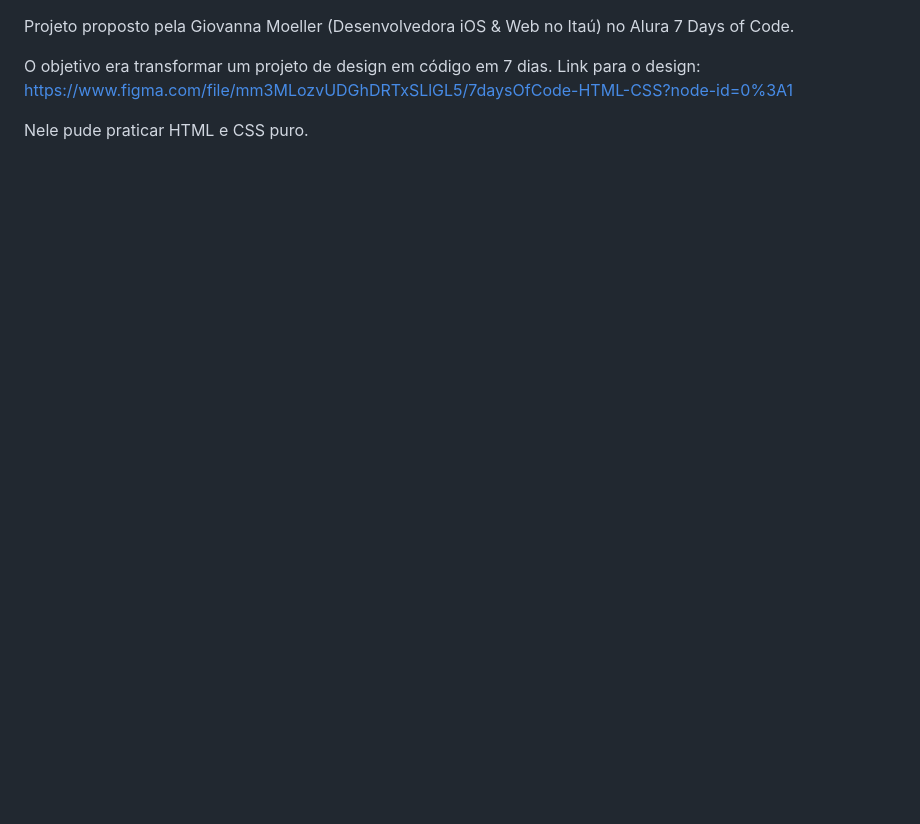
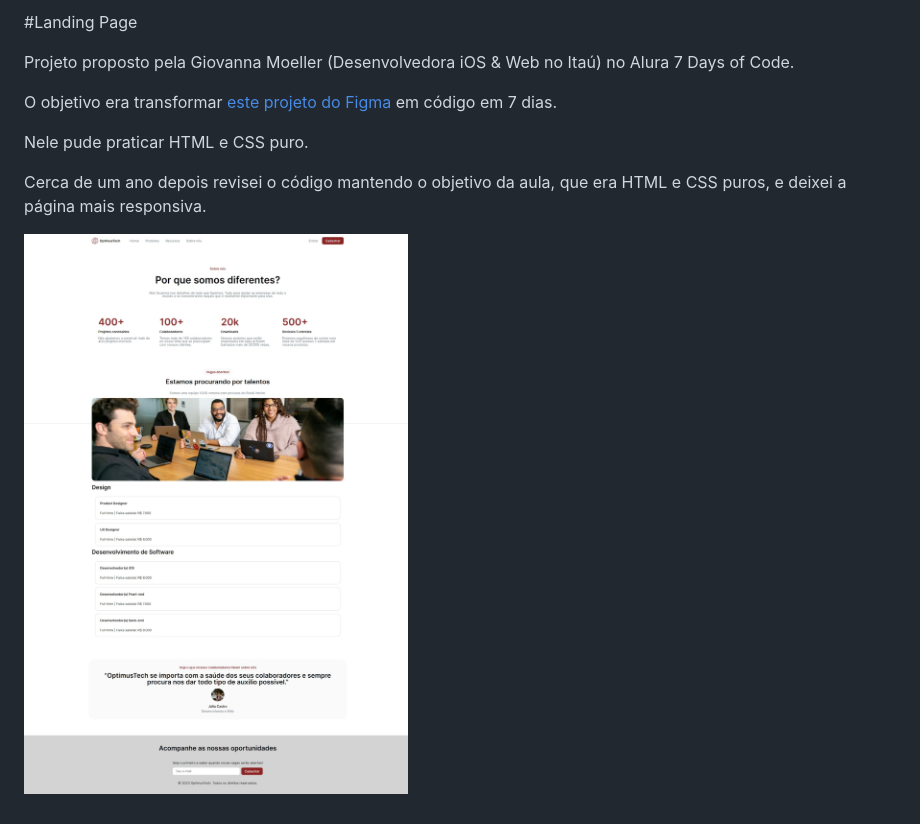
Before and after one commit to Diego-Moreira8/alura-optimus-tech-landing-page, a Markdown page: readme.md, the part around the change. Drawn GitHub-style; pictures changed too: images/screenshot.jpeg (added); blank space fills up the shorter version.

```diff
--- a/readme.md
+++ b/readme.md
@@ -1,6 +1,11 @@
+#Landing Page
+
 Projeto proposto pela Giovanna Moeller (Desenvolvedora iOS & Web no Itaú) no Alura 7 Days of Code.
 
-O objetivo era transformar um projeto de design em código em 7 dias.
-Link para o design: https://www.figma.com/file/mm3MLozvUDGhDRTxSLlGL5/7daysOfCode-HTML-CSS?node-id=0%3A1
+O objetivo era transformar [este projeto do Figma](https://www.figma.com/file/mm3MLozvUDGhDRTxSLlGL5/7daysOfCode-HTML-CSS?node-id=0%3A1) em código em 7 dias.
 
 Nele pude praticar HTML e CSS puro.
+
+Cerca de um ano depois revisei o código mantendo o objetivo da aula, que era HTML e CSS puros, e deixei a página mais responsiva.
+
+![image](./images/screenshot.jpeg)
```
